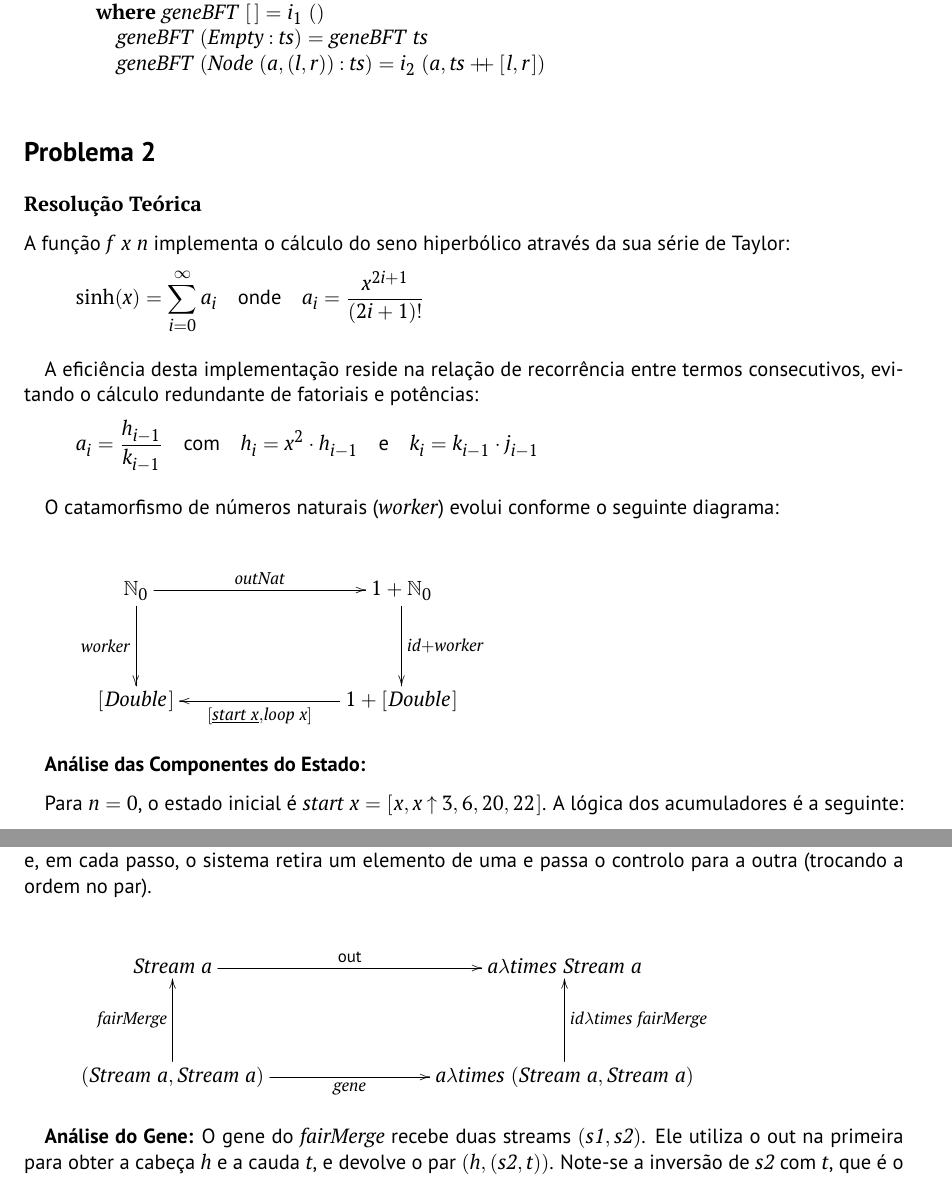
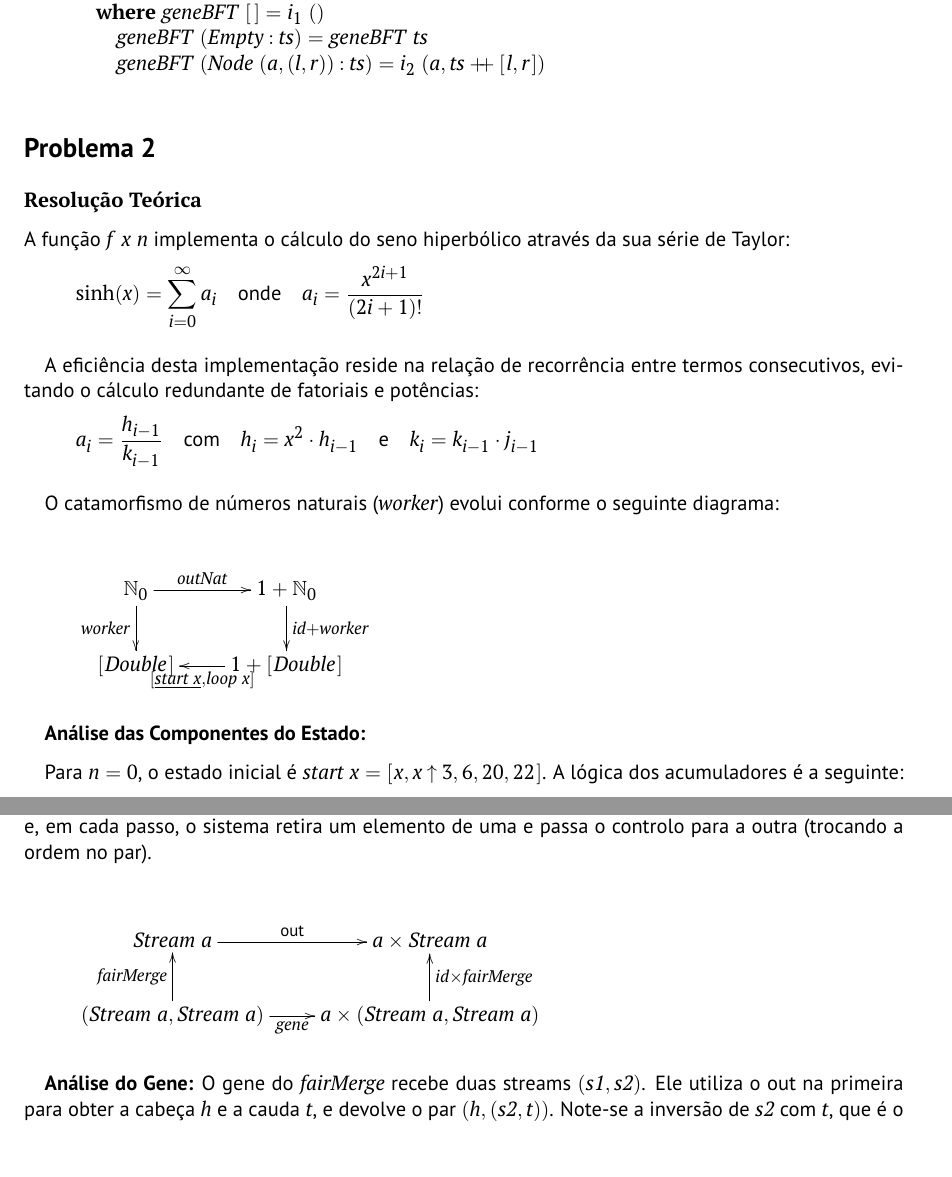
Before and after one commit to yHugoSoares/CP2526, a LaTeX document (cp2526t.tex): two parts of pages 11 and 12 of 16 before the commit and two parts of pages 11 and 12 of 15 after it, joined at a grey line, cut so that both start at the same text. Compiled offline with pdfLaTeX.

Commit message:
fixed wrong formatting to ><

```diff
--- a/cp2526t.tex
+++ b/cp2526t.tex
@@ -269,9 +269,8 @@
 %====== DEFINIR GRUPO E ELEMENTOS =============================================%
 
 \group{G99}
-\studentA{xxxxxx}{Nome }
-\studentB{xxxxxx}{Nome }
-\studentC{xxxxxx}{Nome }
+\studentA{107293}{Hugo Ferreira Soares }
+\studentB{106}{Francisco Ribeiro Martins }
 
 %==============================================================================%
 
@@ -949,30 +948,30 @@ da fila (comportamento FIFO), garantindo a ordem por níveis.
 
 \begin{hscode}\SaveRestoreHook
 \column{B}{@{}>{\hspre}l<{\hspost}@{}}%
-\column{6}{@{}>{\hspre}l<{\hspost}@{}}%
-\column{12}{@{}>{\hspre}l<{\hspost}@{}}%
+\column{3}{@{}>{\hspre}l<{\hspost}@{}}%
+\column{9}{@{}>{\hspre}l<{\hspost}@{}}%
 \column{E}{@{}>{\hspre}l<{\hspost}@{}}%
 \>[B]{}\Varid{glevels}\mathrel{=}\alt{\underline{[\mskip1.5mu \mskip1.5mu]}}{\lambda (\Varid{a},(\Varid{ls},\Varid{rs}))\to [\mskip1.5mu \Varid{a}\mskip1.5mu]\mathbin{:}\Varid{zipWithPlus}\;\Varid{ls}\;\Varid{rs}}{}\<[E]%
 \\
-\>[B]{}\hsindent{6}{}\<[6]%
-\>[6]{}\mathbf{where}\;\Varid{zipWithPlus}\;[\mskip1.5mu \mskip1.5mu]\;\Varid{ys}\mathrel{=}\Varid{ys}{}\<[E]%
+\>[B]{}\hsindent{3}{}\<[3]%
+\>[3]{}\mathbf{where}\;\Varid{zipWithPlus}\;[\mskip1.5mu \mskip1.5mu]\;\Varid{ys}\mathrel{=}\Varid{ys}{}\<[E]%
 \\
-\>[6]{}\hsindent{6}{}\<[12]%
-\>[12]{}\Varid{zipWithPlus}\;\Varid{xs}\;[\mskip1.5mu \mskip1.5mu]\mathrel{=}\Varid{xs}{}\<[E]%
+\>[3]{}\hsindent{6}{}\<[9]%
+\>[9]{}\Varid{zipWithPlus}\;\Varid{xs}\;[\mskip1.5mu \mskip1.5mu]\mathrel{=}\Varid{xs}{}\<[E]%
 \\
-\>[6]{}\hsindent{6}{}\<[12]%
-\>[12]{}\Varid{zipWithPlus}\;(\Varid{x}\mathbin{:}\Varid{xs})\;(\Varid{y}\mathbin{:}\Varid{ys})\mathrel{=}(\Varid{x}\mathbin{+\!\!+}\Varid{y})\mathbin{:}\Varid{zipWithPlus}\;\Varid{xs}\;\Varid{ys}{}\<[E]%
+\>[3]{}\hsindent{6}{}\<[9]%
+\>[9]{}\Varid{zipWithPlus}\;(\Varid{x}\mathbin{:}\Varid{xs})\;(\Varid{y}\mathbin{:}\Varid{ys})\mathrel{=}(\Varid{x}\mathbin{+\!\!+}\Varid{y})\mathbin{:}\Varid{zipWithPlus}\;\Varid{xs}\;\Varid{ys}{}\<[E]%
 \\[\blanklineskip]%
 \>[B]{}\Varid{bft}\;\Varid{t}\mathrel{=}\anaList{\Varid{geneBFT}}\;[\mskip1.5mu \Varid{t}\mskip1.5mu]{}\<[E]%
 \\
-\>[B]{}\hsindent{6}{}\<[6]%
-\>[6]{}\mathbf{where}\;\Varid{geneBFT}\;[\mskip1.5mu \mskip1.5mu]\mathrel{=}i_1\;(){}\<[E]%
+\>[B]{}\hsindent{3}{}\<[3]%
+\>[3]{}\mathbf{where}\;\Varid{geneBFT}\;[\mskip1.5mu \mskip1.5mu]\mathrel{=}i_1\;(){}\<[E]%
 \\
-\>[6]{}\hsindent{6}{}\<[12]%
-\>[12]{}\Varid{geneBFT}\;(\Conid{Empty}\mathbin{:}\Varid{ts})\mathrel{=}\Varid{geneBFT}\;\Varid{ts}{}\<[E]%
+\>[3]{}\hsindent{6}{}\<[9]%
+\>[9]{}\Varid{geneBFT}\;(\Conid{Empty}\mathbin{:}\Varid{ts})\mathrel{=}\Varid{geneBFT}\;\Varid{ts}{}\<[E]%
 \\
-\>[6]{}\hsindent{6}{}\<[12]%
-\>[12]{}\Varid{geneBFT}\;(\Conid{Node}\;(\Varid{a},(\Varid{l},\Varid{r}))\mathbin{:}\Varid{ts})\mathrel{=}i_2\;(\Varid{a},\Varid{ts}\mathbin{+\!\!+}[\mskip1.5mu \Varid{l},\Varid{r}\mskip1.5mu]){}\<[E]%
+\>[3]{}\hsindent{6}{}\<[9]%
+\>[9]{}\Varid{geneBFT}\;(\Conid{Node}\;(\Varid{a},(\Varid{l},\Varid{r}))\mathbin{:}\Varid{ts})\mathrel{=}i_2\;(\Varid{a},\Varid{ts}\mathbin{+\!\!+}[\mskip1.5mu \Varid{l},\Varid{r}\mskip1.5mu]){}\<[E]%
 \ColumnHook
 \end{hscode}\resethooks
 
@@ -996,8 +995,8 @@ a_{i} = \frac{h_{i-1}}{k_{i-1}}
 
 O catamorfismo de números naturais (\ensuremath{\Varid{worker}}) evolui conforme o seguinte diagrama:
 
-\begin{eqnarray*}
-\xymatrix@C=3cm@R=1.5cm{
+\[
+\xymatrix{
     \ensuremath{\N_0}
            \ar[r]^-{\ensuremath{\Varid{outNat}}}
            \ar[d]_-{\ensuremath{\Varid{worker}}}
@@ -1076,21 +1075,21 @@ Para Streams (listas infinitas), o anamorfismo é definido pelo gene \ensuremath
 
 O \ensuremath{\Varid{fairMerge}} alterna entre duas streams. O estado do anamorfismo é o par de streams \ensuremath{(\Conid{Stream}\;\Varid{a},\Conid{Stream}\;\Varid{a})} e, em cada passo, o sistema retira um elemento de uma e passa o controlo para a outra (trocando a ordem no par).
 
-\begin{eqnarray*}
-\xymatrix@C=3cm@R=1.5cm{
+\[
+\xymatrix{
     \ensuremath{\Conid{Stream}\;\Varid{a}}
            \ar[r]^-{\ensuremath{\mathsf{out}}}
 &
-    \ensuremath{\Varid{a}\lambda \Varid{times}\;\Conid{Stream}\;\Varid{a}}
+    \ensuremath{\Varid{a}\times\Conid{Stream}\;\Varid{a}}
 \\
     \ensuremath{(\Conid{Stream}\;\Varid{a},\Conid{Stream}\;\Varid{a})}
            \ar[u]^-{\ensuremath{\Varid{fairMerge}}}
            \ar[r]_-{\ensuremath{\Varid{gene}}}
 &
-    \ensuremath{\Varid{a}\lambda \Varid{times}\;(\Conid{Stream}\;\Varid{a},\Conid{Stream}\;\Varid{a})}
-           \ar[u]_-{\ensuremath{\Varid{id}\lambda \Varid{times}\;\Varid{fairMerge}}}
+    \ensuremath{\Varid{a}\times(\Conid{Stream}\;\Varid{a},\Conid{Stream}\;\Varid{a})}
+           \ar[u]_-{\ensuremath{\Varid{id}\times\Varid{fairMerge}}}
 }
-\end{eqnarray*}
+\]
 
 
 \textbf{Análise do Gene:}
```
Also changed, not shown: cp2526t.pdf, cp2526t.tex (22 more changed lines), 3 other files.
